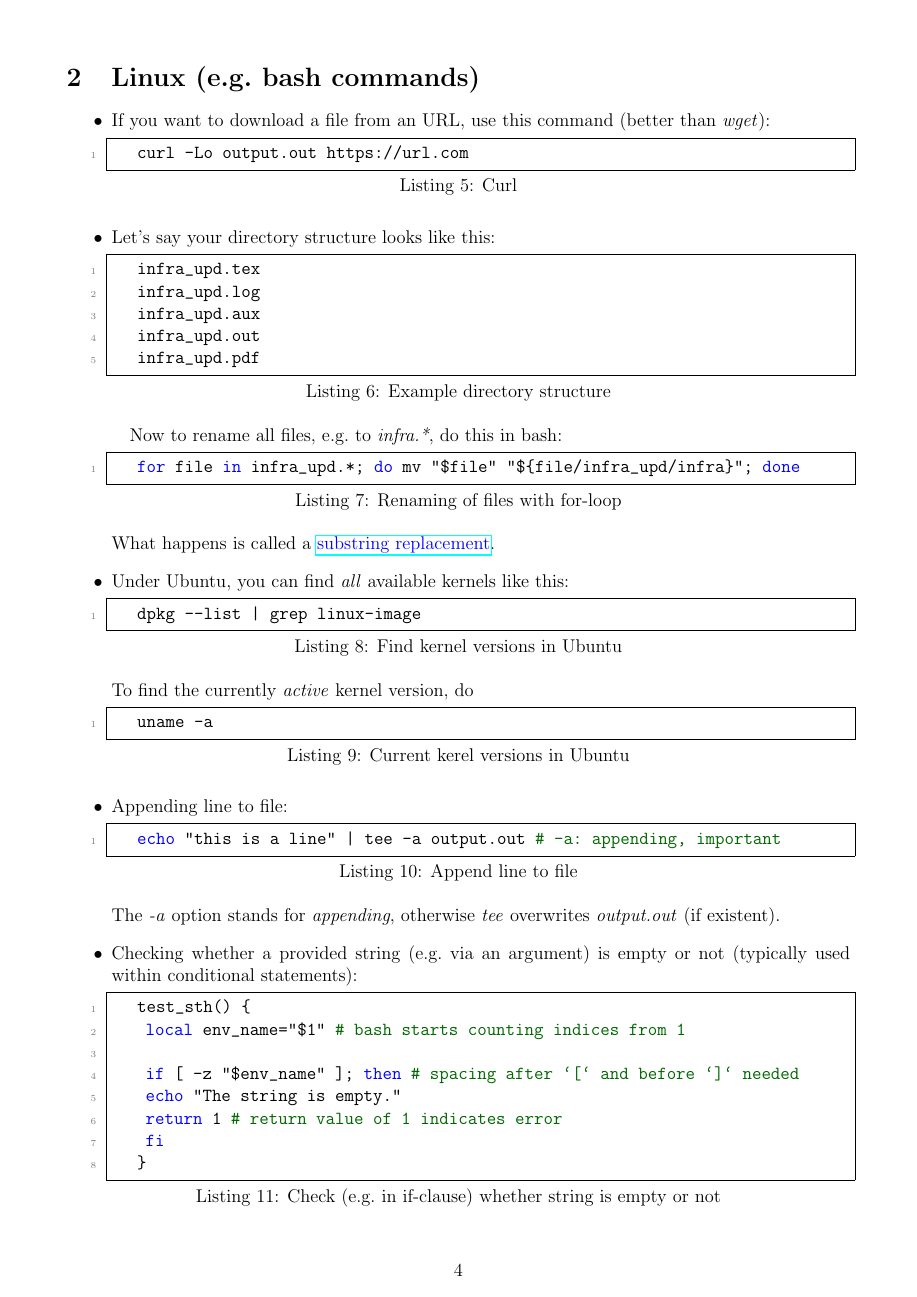
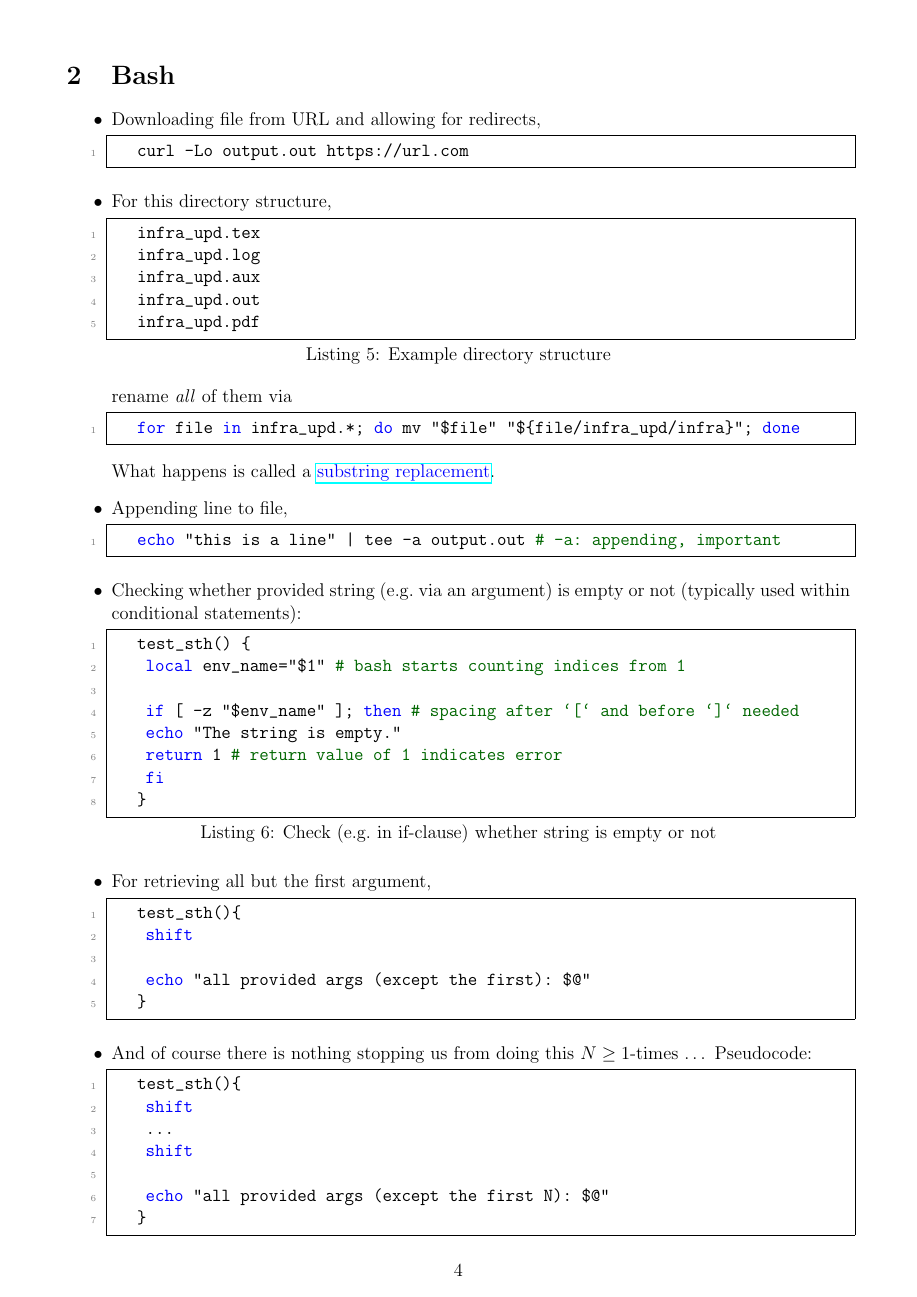
Before and after one commit to ImahnShekhzadeh/infra, a LaTeX document (infra.tex): page 4 of 32 before the commit and page 4 of 33 after it. Compiled offline with pdfLaTeX.

Commit message:
refactor infra doc

```diff
--- a/infra.tex
+++ b/infra.tex
@@ -134,15 +134,17 @@
 	\end{itemize}
 
 	\newpage
-	\section{Linux (e.g.~bash commands)}
-	\begin{itemize}
-		\item If you want to download a file from an URL, use this command (better than \textit{wget}):
-
-		\begin{lstlisting}[style=mystylebash, label=alg:curl, caption=Curl, xleftmargin=\parindent]
+
+	\section{Bash}
+
+	\begin{itemize}
+		\item Downloading file from URL and allowing for redirects,
+
+		\begin{lstlisting}[style=mystylebash, label=alg:curl, xleftmargin=\parindent]
 			curl -Lo output.out https://url.com
 		\end{lstlisting}
 
-		\item Let's say your directory structure looks like this:
+		\item For this directory structure,
 
 		\begin{lstlisting}[style=mystylebash, label=alg:exmp__dir_struc, caption=Example directory structure, xleftmargin=\parindent]
 			infra_upd.tex
@@ -152,34 +154,21 @@
 			infra_upd.pdf
 		\end{lstlisting}
 
-		\quad Now to rename all files, e.g.~to \textit{infra.*}, do this in bash:
-		\begin{lstlisting}[style=mystylebash, label=alg:linux_mv_files_for, caption=Renaming of files with for-loop, xleftmargin=\parindent]
+		rename \textit{all} of them via
+
+		\begin{lstlisting}[style=mystylebash, label=alg:linux_mv_files_for, xleftmargin=\parindent]
 			for file in infra_upd.*; do mv "$file" "${file/infra_upd/infra}"; done
 		\end{lstlisting}
 
 		What happens is called a 	\href{https://stackoverflow.com/questions/13210880/replace-one-substring-for-another-string-in-shell-script}{\color{blue}substring replacement}.
 
-
-		\item Under Ubuntu, you can find \textit{all} available kernels like this:
-
-		\begin{lstlisting}[style=mystylebash, label=alg:ubuntu_kernel, caption=Find kernel versions in Ubuntu, xleftmargin=\parindent]
-			dpkg --list | grep linux-image
-		\end{lstlisting}
-
-		To find the currently \textit{active} kernel version, do
-		\begin{lstlisting}[style=mystylebash, label=alg:ubuntu_kernel__current, caption=Current kerel versions in Ubuntu, xleftmargin=\parindent]
-			uname -a
-		\end{lstlisting}
-
-		\item Appending line to file:
-
-		\begin{lstlisting}[style=mystylebash, label=alg:ubuntu__line_appending, caption=Append line to file, xleftmargin=\parindent]
+		\item Appending line to file,
+
+		\begin{lstlisting}[style=mystylebash, label=alg:ubuntu__line_appending, xleftmargin=\parindent]
 			echo "this is a line" | tee -a output.out # -a: appending, important
 		\end{lstlisting}
 
-		The \textit{-a} option stands for \textit{appending}, otherwise \textit{tee} overwrites \textit{output.out} (if existent).
-
-		\item Checking whether a provided string (e.g.~via an argument) is empty or not (typically used within conditional statements):
+		\item Checking whether provided string (e.g.~via an argument) is empty or not (typically used within conditional statements):
 
 		\begin{lstlisting}[style=mystylebash, label=alg:bash__empty_string_check, caption=Check (e.g.~in if-clause) whether string is empty or not, xleftmargin=\parindent]
 			test_sth() {
```
Also changed, not shown: infra.pdf, infra.tex (91 more changed lines).
